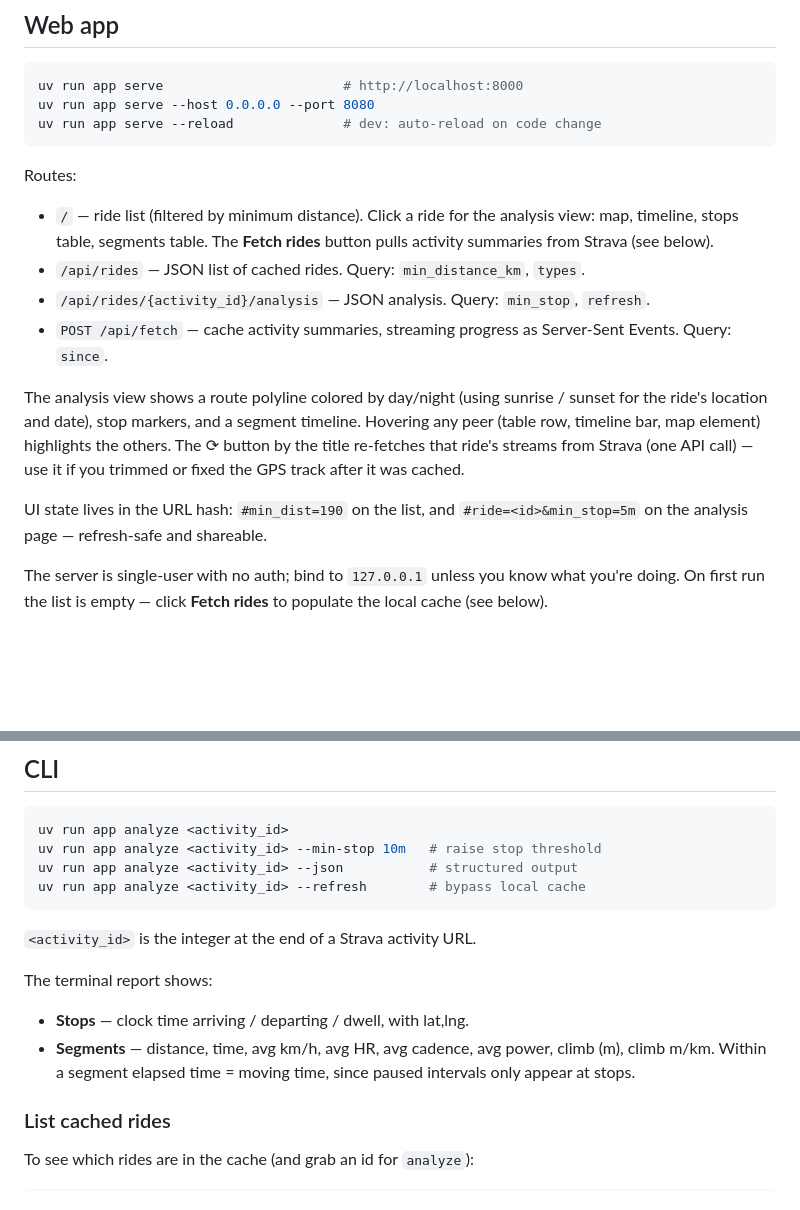
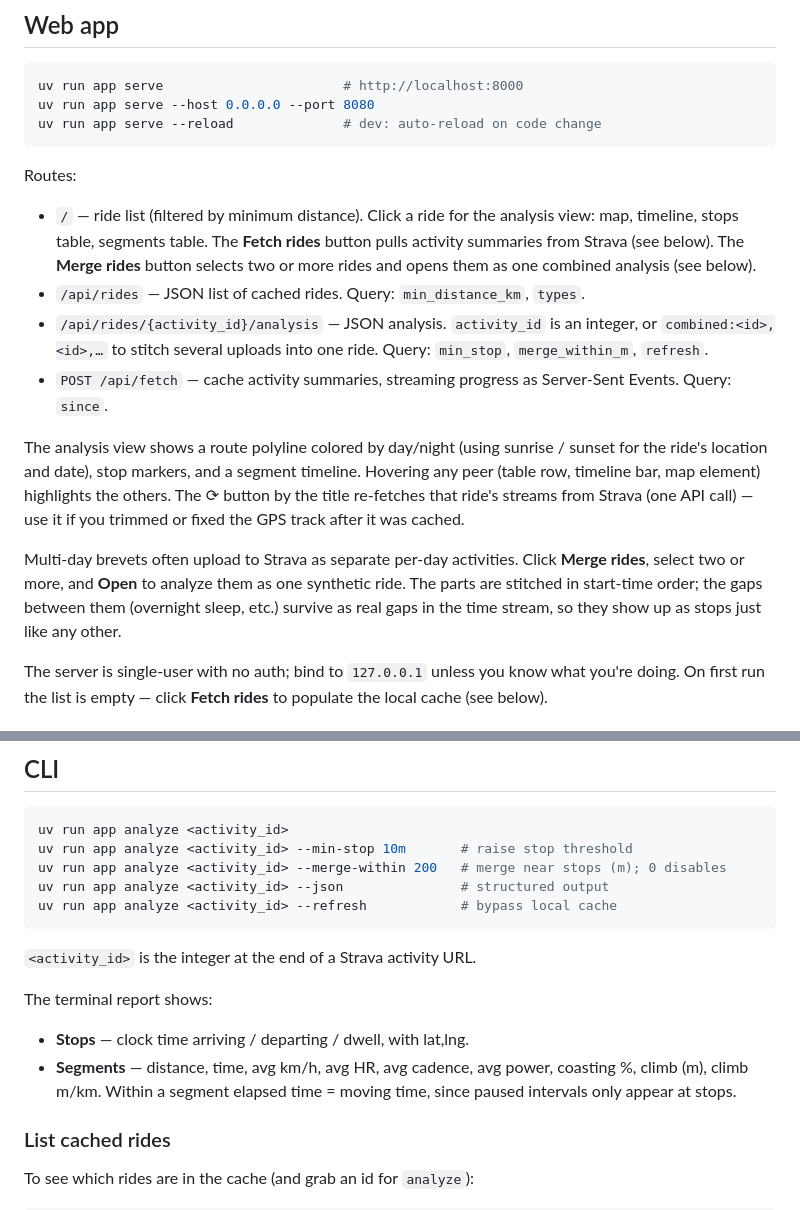
Before and after one commit to naokton/rando-recap, a Markdown page: README.md, 2 parts joined by grey strips. Drawn GitHub-style; blank space fills up the shorter version.

Commit message:
Update README: drop stale URL-hash note, document merge/combined rides
Remove the obsolete hash-state sentence (min_stop/merge now live in
localStorage, not the URL). Reconcile the rest with the code: document
the merge_within_m analysis param and combined:<id> form, the Merge
rides feature, the --merge-within CLI option, and the coasting % column
in the segments report.

````diff
--- a/README.md
+++ b/README.md
@@ -43,10 +43,13 @@ Routes:
 
 - `/` — ride list (filtered by minimum distance). Click a ride for the
   analysis view: map, timeline, stops table, segments table. The **Fetch
-  rides** button pulls activity summaries from Strava (see below).
+  rides** button pulls activity summaries from Strava (see below). The **Merge
+  rides** button selects two or more rides and opens them as one combined
+  analysis (see below).
 - `/api/rides` — JSON list of cached rides. Query: `min_distance_km`, `types`.
-- `/api/rides/{activity_id}/analysis` — JSON analysis. Query: `min_stop`,
-  `refresh`.
+- `/api/rides/{activity_id}/analysis` — JSON analysis. `activity_id` is an
+  integer, or `combined:<id>,<id>,…` to stitch several uploads into one ride.
+  Query: `min_stop`, `merge_within_m`, `refresh`.
 - `POST /api/fetch` — cache activity summaries, streaming progress as
   Server-Sent Events. Query: `since`.
 
@@ -57,8 +60,11 @@ highlights the others. The ⟳ button by the title re-fetches that ride's
 streams from Strava (one API call) — use it if you trimmed or fixed the GPS
 track after it was cached.
 
-UI state lives in the URL hash: `#min_dist=190` on the list, and
-`#ride=<id>&min_stop=5m` on the analysis page — refresh-safe and shareable.
+Multi-day brevets often upload to Strava as separate per-day activities. Click
+**Merge rides**, select two or more, and **Open** to analyze them as one
+synthetic ride. The parts are stitched in start-time order; the gaps between
+them (overnight sleep, etc.) survive as real gaps in the time stream, so they
+show up as stops just like any other.
 
 The server is single-user with no auth; bind to `127.0.0.1` unless you know
 what you're doing. On first run the list is empty — click **Fetch rides** to
@@ -87,9 +93,10 @@ time, so you can change the threshold without re-fetching.
 
 ```bash
 uv run app analyze <activity_id>
-uv run app analyze <activity_id> --min-stop 10m   # raise stop threshold
-uv run app analyze <activity_id> --json           # structured output
-uv run app analyze <activity_id> --refresh        # bypass local cache
+uv run app analyze <activity_id> --min-stop 10m       # raise stop threshold
+uv run app analyze <activity_id> --merge-within 200   # merge near stops (m); 0 disables
+uv run app analyze <activity_id> --json               # structured output
+uv run app analyze <activity_id> --refresh            # bypass local cache
 ```
 
 `<activity_id>` is the integer at the end of a Strava activity URL.
@@ -98,8 +105,8 @@ The terminal report shows:
 
 - **Stops** — clock time arriving / departing / dwell, with lat,lng.
 - **Segments** — distance, time, avg km/h, avg HR, avg cadence, avg power,
-  climb (m), climb m/km. Within a segment elapsed time = moving time, since
-  paused intervals only appear at stops.
+  coasting %, climb (m), climb m/km. Within a segment elapsed time = moving
+  time, since paused intervals only appear at stops.
 
 ### List cached rides
 
````
